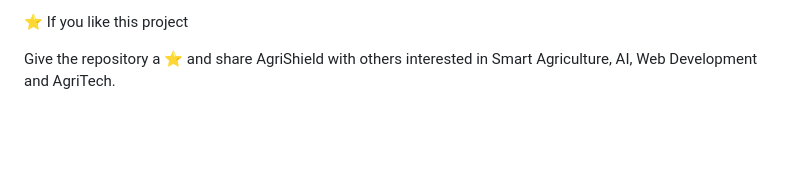
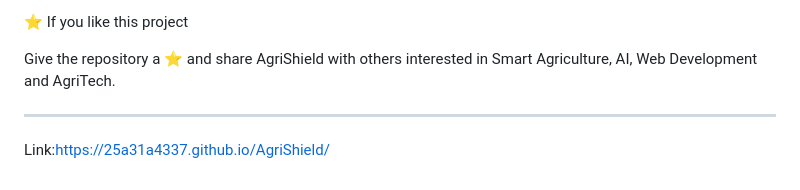
Before and after one commit to 25A31A4337/AgriShield, a Markdown page: README.md, the part around the change. GitHub-like rendering; blank space fills up the shorter version.

```diff
--- a/README.md
+++ b/README.md
@@ -284,3 +284,7 @@ Focus: Crop Health, Disease Detection, Pest Monitoring & Smart Advisory
 ⭐ If you like this project
 
 Give the repository a ⭐ and share AgriShield with others interested in Smart Agriculture, AI, Web Development and AgriTech.
+
+---
+
+Link:https://25a31a4337.github.io/AgriShield/
```
